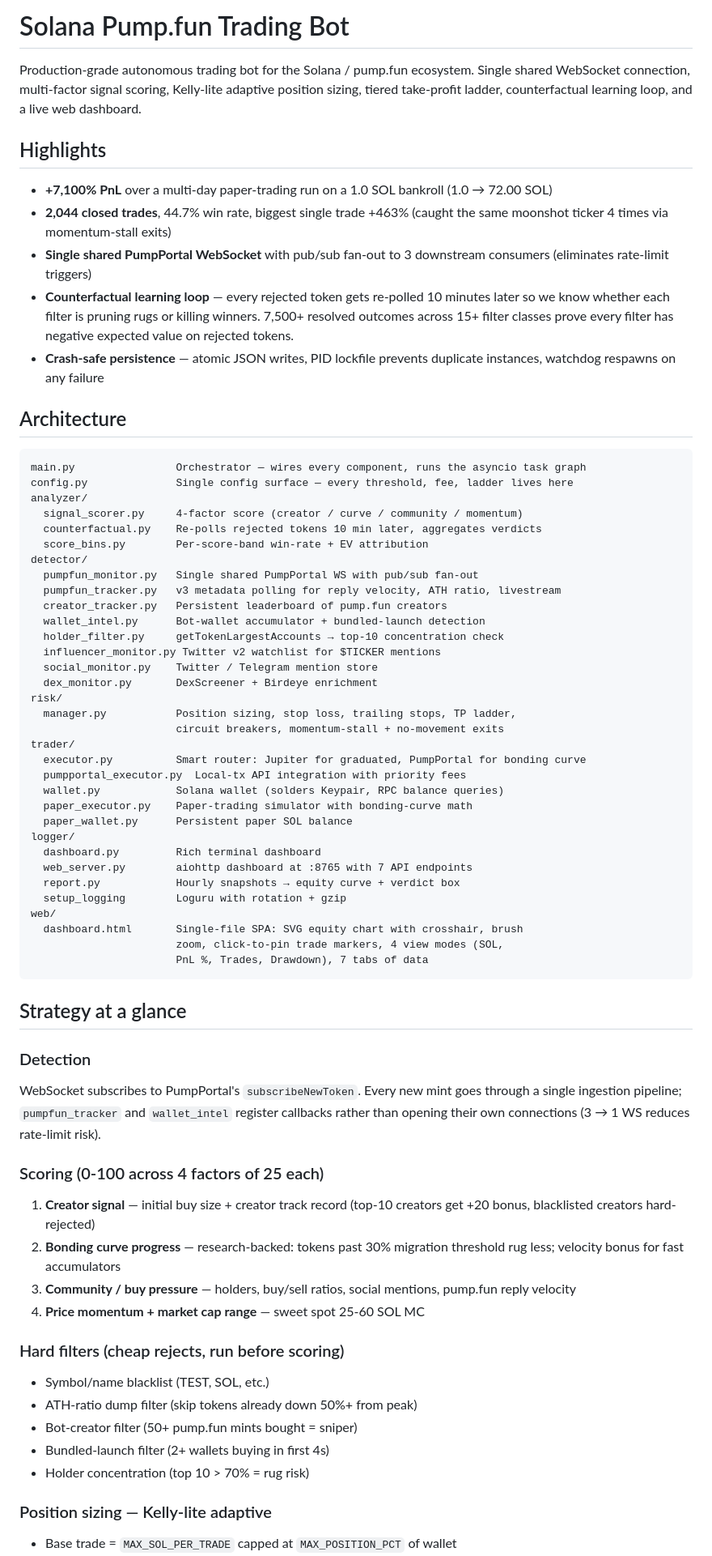
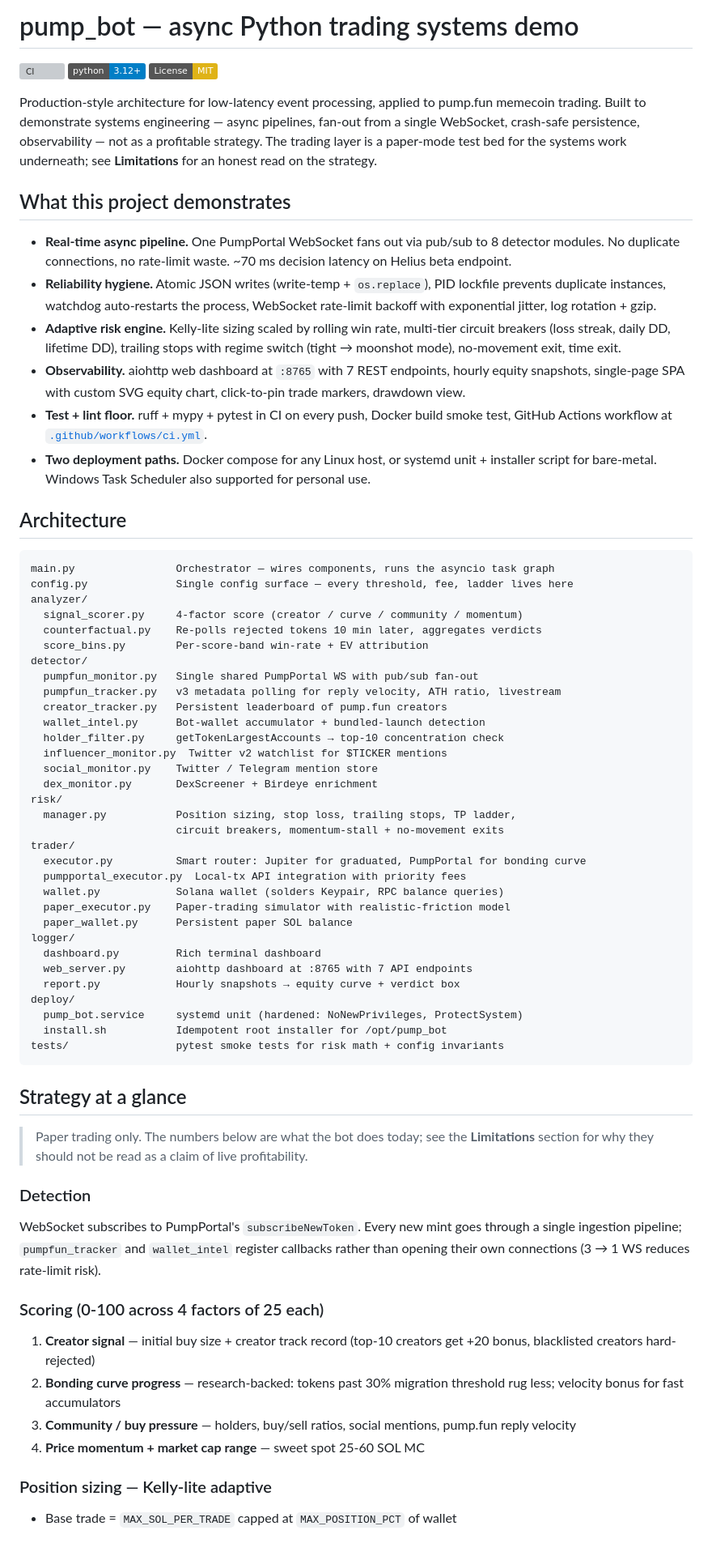
Before and after one commit to DeeKalshiWay/solana-pumpfun-bot, a Markdown page: README.md, the part around one of its changes. Shown at 81% size. GitHub-like rendering; badges without logos; grey boxes are pictures that could not be loaded.

````diff
--- a/README.md
+++ b/README.md
@@ -1,22 +1,43 @@
-# Solana Pump.fun Trading Bot
+# pump_bot — async Python trading systems demo
 
-Production-grade autonomous trading bot for the Solana / pump.fun ecosystem.
-Single shared WebSocket connection, multi-factor signal scoring, Kelly-lite
-adaptive position sizing, tiered take-profit ladder, counterfactual learning
-loop, and a live web dashboard.
+[![CI](https://github.com/DeeKalshiWay/solana-pumpfun-bot/actions/workflows/ci.yml/badge.svg)](https://github.com/DeeKalshiWay/solana-pumpfun-bot/actions/workflows/ci.yml)
+[![Python](https://img.shields.io/badge/python-3.12%2B-blue)](https://www.python.org/)
+[![License: MIT](https://img.shields.io/badge/License-MIT-yellow.svg)](LICENSE)
 
-## Highlights
+Production-style architecture for low-latency event processing,
+applied to pump.fun memecoin trading. Built to demonstrate systems
+engineering — async pipelines, fan-out from a single WebSocket,
+crash-safe persistence, observability — not as a profitable strategy.
+The trading layer is a paper-mode test bed for the systems work
+underneath; see **Limitations** for an honest read on the strategy.
 
-- **+7,100% PnL** over a multi-day paper-trading run on a 1.0 SOL bankroll (1.0 → 72.00 SOL)
-- **2,044 closed trades**, 44.7% win rate, biggest single trade +463% (caught the same moonshot ticker 4 times via momentum-stall exits)
-- **Single shared PumpPortal WebSocket** with pub/sub fan-out to 3 downstream consumers (eliminates rate-limit triggers)
-- **Counterfactual learning loop** — every rejected token gets re-polled 10 minutes later so we know whether each filter is pruning rugs or killing winners. 7,500+ resolved outcomes across 15+ filter classes prove every filter has negative expected value on rejected tokens.
-- **Crash-safe persistence** — atomic JSON writes, PID lockfile prevents duplicate instances, watchdog respawns on any failure
+## What this project demonstrates
+
+- **Real-time async pipeline.** One PumpPortal WebSocket fans out via
+  pub/sub to 8 detector modules. No duplicate connections, no
+  rate-limit waste. ~70 ms decision latency on Helius beta endpoint.
+- **Reliability hygiene.** Atomic JSON writes (write-temp +
+  `os.replace`), PID lockfile prevents duplicate instances, watchdog
+  auto-restarts the process, WebSocket rate-limit backoff with
+  exponential jitter, log rotation + gzip.
+- **Adaptive risk engine.** Kelly-lite sizing scaled by rolling win
+  rate, multi-tier circuit breakers (loss streak, daily DD, lifetime
+  DD), trailing stops with regime switch (tight → moonshot mode),
+  no-movement exit, time exit.
+- **Observability.** aiohttp web dashboard at `:8765` with 7 REST
+  endpoints, hourly equity snapshots, single-page SPA with custom SVG
+  equity chart, click-to-pin trade markers, drawdown view.
+- **Test + lint floor.** ruff + mypy + pytest in CI on every push,
+  Docker build smoke test, GitHub Actions workflow at
+  [`.github/workflows/ci.yml`](.github/workflows/ci.yml).
+- **Two deployment paths.** Docker compose for any Linux host, or
+  systemd unit + installer script for bare-metal. Windows Task
+  Scheduler also supported for personal use.
 
 ## Architecture
 
 ```
-main.py                Orchestrator — wires every component, runs the asyncio task graph
+main.py                Orchestrator — wires components, runs the asyncio task graph
 config.py              Single config surface — every threshold, fee, ladder lives here
 analyzer/
   signal_scorer.py     4-factor score (creator / curve / community / momentum)
@@ -28,7 +49,7 @@ detector/
   creator_tracker.py   Persistent leaderboard of pump.fun creators
   wallet_intel.py      Bot-wallet accumulator + bundled-launch detection
   holder_filter.py     getTokenLargestAccounts → top-10 concentration check
-  influencer_monitor.py Twitter v2 watchlist for $TICKER mentions
+  influencer_monitor.py  Twitter v2 watchlist for $TICKER mentions
   social_monitor.py    Twitter / Telegram mention store
   dex_monitor.py       DexScreener + Birdeye enrichment
 risk/
@@ -38,42 +59,38 @@ trader/
   executor.py          Smart router: Jupiter for graduated, PumpPortal for bonding curve
   pumpportal_executor.py  Local-tx API integration with priority fees
   wallet.py            Solana wallet (solders Keypair, RPC balance queries)
-  paper_executor.py    Paper-trading simulator with bonding-curve math
+  paper_executor.py    Paper-trading simulator with realistic-friction model
   paper_wallet.py      Persistent paper SOL balance
 logger/
   dashboard.py         Rich terminal dashboard
   web_server.py        aiohttp dashboard at :8765 with 7 API endpoints
   report.py            Hourly snapshots → equity curve + verdict box
-  setup_logging        Loguru with rotation + gzip
-web/
-  dashboard.html       Single-file SPA: SVG equity chart with crosshair, brush
-                       zoom, click-to-pin trade markers, 4 view modes (SOL,
-                       PnL %, Trades, Drawdown), 7 tabs of data
+deploy/
+  pump_bot.service     systemd unit (hardened: NoNewPrivileges, ProtectSystem)
+  install.sh           Idempotent root installer for /opt/pump_bot
+tests/                 pytest smoke tests for risk math + config invariants
 ```
 
 ## Strategy at a glance
 
+> Paper trading only. The numbers below are what the bot does today;
+> see the **Limitations** section for why they should not be read as a
+> claim of live profitability.
+
 ### Detection
-WebSocket subscribes to PumpPortal's `subscribeNewToken`. Every new mint goes
-through a single ingestion pipeline; `pumpfun_tracker` and `wallet_intel`
-register callbacks rather than opening their own connections (3 → 1 WS reduces
-rate-limit risk).
+WebSocket subscribes to PumpPortal's `subscribeNewToken`. Every new
+mint goes through a single ingestion pipeline; `pumpfun_tracker` and
+`wallet_intel` register callbacks rather than opening their own
+connections (3 → 1 WS reduces rate-limit risk).
 
 ### Scoring (0-100 across 4 factors of 25 each)
 1. **Creator signal** — initial buy size + creator track record (top-10
    creators get +20 bonus, blacklisted creators hard-rejected)
-2. **Bonding curve progress** — research-backed: tokens past 30% migration
-   threshold rug less; velocity bonus for fast accumulators
-3. **Community / buy pressure** — holders, buy/sell ratios, social mentions,
-   pump.fun reply velocity
+2. **Bonding curve progress** — research-backed: tokens past 30%
+   migration threshold rug less; velocity bonus for fast accumulators
+3. **Community / buy pressure** — holders, buy/sell ratios, social
+   mentions, pump.fun reply velocity
 4. **Price momentum + market cap range** — sweet spot 25-60 SOL MC
-
-### Hard filters (cheap rejects, run before scoring)
-- Symbol/name blacklist (TEST, SOL, etc.)
-- ATH-ratio dump filter (skip tokens already down 50%+ from peak)
-- Bot-creator filter (50+ pump.fun mints bought = sniper)
-- Bundled-launch filter (2+ wallets buying in first 4s)
-- Holder concentration (top 10 > 70% = rug risk)
 
 ### Position sizing — Kelly-lite adaptive
 - Base trade = `MAX_SOL_PER_TRADE` capped at `MAX_POSITION_PCT` of wallet
````
Also changed, not shown: other parts of README.md (+102 -55 lines).
